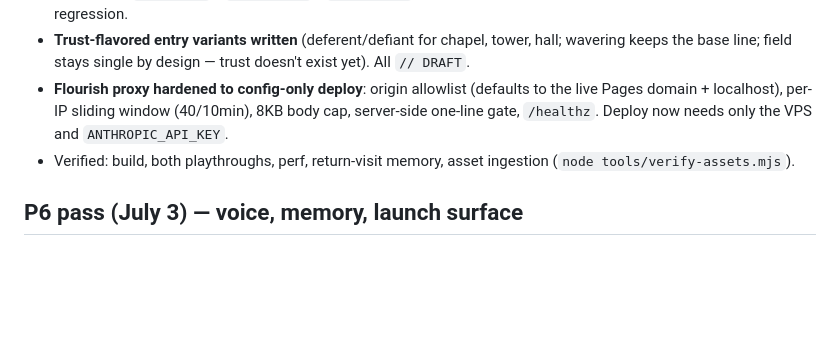
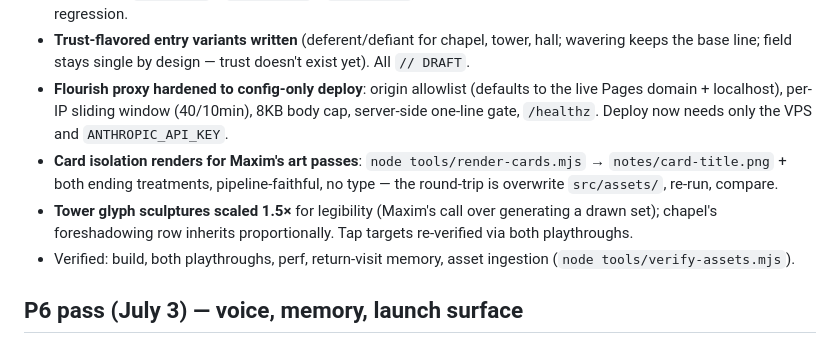
Before and after one commit to maximstark/the-kind-machine, a Markdown page: STATUS.md, the part around the change. Drawn GitHub-style; blank space fills up the shorter version.

```diff
--- a/STATUS.md
+++ b/STATUS.md
@@ -6,6 +6,8 @@
 - **§7c ingestion pipeline is live end-to-end with committed placeholders**: `src/game/heroAssets.ts` crushes any PNG in `src/assets/` to a 1-bit mask at load (per-asset thresholds in its manifest; sweep-preview via `node tools/probe-threshold.mjs <file>`). Three slots wired: title card (cover-fit under the type, darkened text bands), ARCHIVIST avatar (1-bit quad replacing the bust's primitive head, billboarded, inside the existing locus smear — net −3 draw calls per scene), ending illustration on the epitaph (same image, gold/clean for accept, bone/crossed+scratched for keep; chalk-sigil fallback if the file is absent). Maxim's generations drop in by overwriting `title.png` / `avatar.png` / `ending.png`. Missing/unreadable file = procedural placeholder, zero regression.
 - **Trust-flavored entry variants written** (deferent/defiant for chapel, tower, hall; wavering keeps the base line; field stays single by design — trust doesn't exist yet). All `// DRAFT`.
 - **Flourish proxy hardened to config-only deploy**: origin allowlist (defaults to the live Pages domain + localhost), per-IP sliding window (40/10min), 8KB body cap, server-side one-line gate, `/healthz`. Deploy now needs only the VPS and `ANTHROPIC_API_KEY`.
+- **Card isolation renders for Maxim's art passes**: `node tools/render-cards.mjs` → `notes/card-title.png` + both ending treatments, pipeline-faithful, no type — the round-trip is overwrite `src/assets/`, re-run, compare.
+- **Tower glyph sculptures scaled 1.5×** for legibility (Maxim's call over generating a drawn set); chapel's foreshadowing row inherits proportionally. Tap targets re-verified via both playthroughs.
 - Verified: build, both playthroughs, perf, return-visit memory, asset ingestion (`node tools/verify-assets.mjs`).
 
 ## P6 pass (July 3) — voice, memory, launch surface
```
Also changed, not shown: CLAUDE.md (+1 -0 lines), DECISIONS.md (+2 -0 lines).
